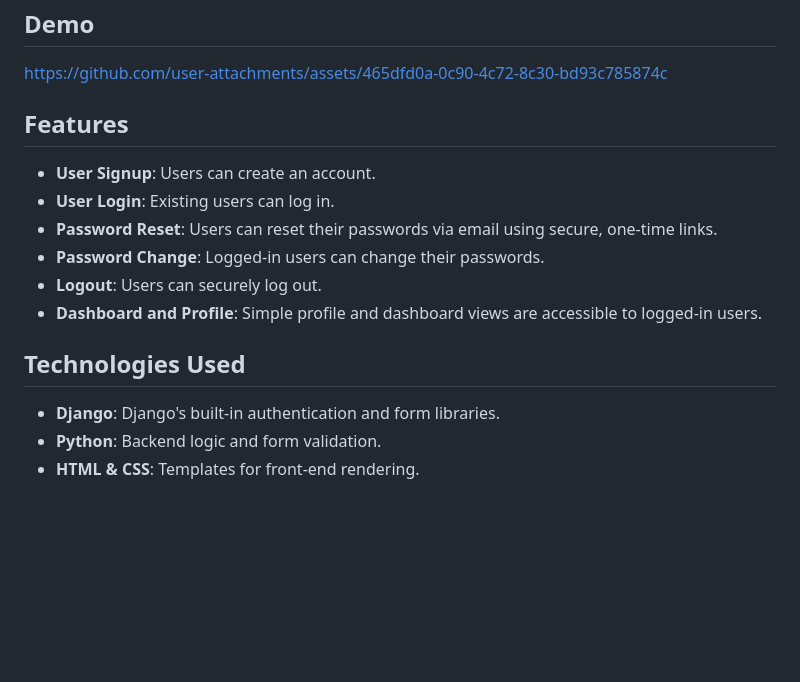
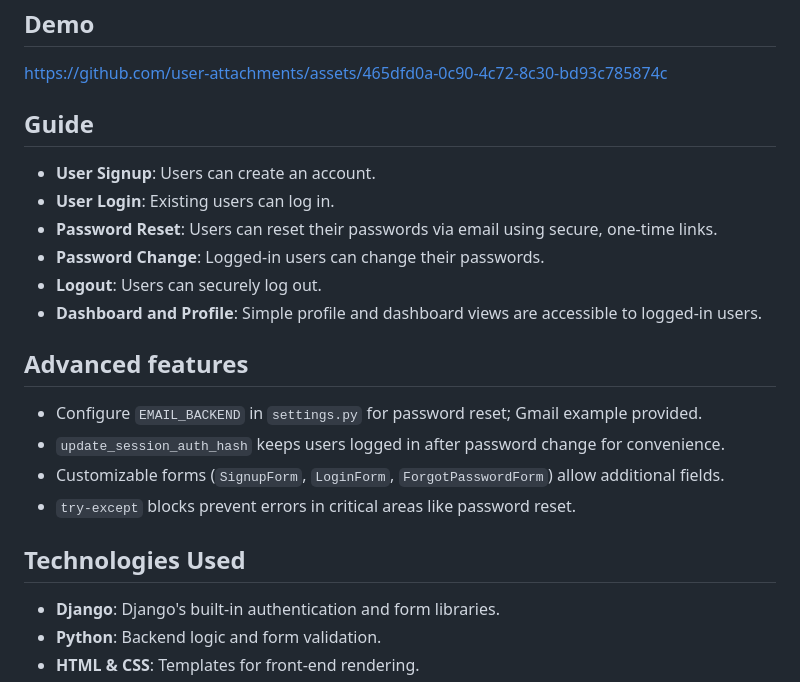
Before and after one commit to Danish811/AuthenEase, a Markdown page: README.md, the part around the change. GitHub-like rendering; blank space fills up the shorter version.

```diff
--- a/README.md
+++ b/README.md
@@ -5,8 +5,7 @@
 ## Demo
 https://github.com/user-attachments/assets/465dfd0a-0c90-4c72-8c30-bd93c785874c
 
-## Features
-
+## Guide
 - **User Signup**: Users can create an account.
 - **User Login**: Existing users can log in.
 - **Password Reset**: Users can reset their passwords via email using secure, one-time links.
@@ -14,8 +13,13 @@ https://github.com/user-attachments/assets/465dfd0a-0c90-4c72-8c30-bd93c785874c
 - **Logout**: Users can securely log out.
 - **Dashboard and Profile**: Simple profile and dashboard views are accessible to logged-in users.
 
+## Advanced features
+- Configure `EMAIL_BACKEND` in `settings.py` for password reset; Gmail example provided.
+- `update_session_auth_hash` keeps users logged in after password change for convenience.
+- Customizable forms (`SignupForm`, `LoginForm`, `ForgotPasswordForm`) allow additional fields.
+- `try-except` blocks prevent errors in critical areas like password reset.
+
 ## Technologies Used
-
 - **Django**: Django's built-in authentication and form libraries.
 - **Python**: Backend logic and form validation.
 - **HTML & CSS**: Templates for front-end rendering.
```
